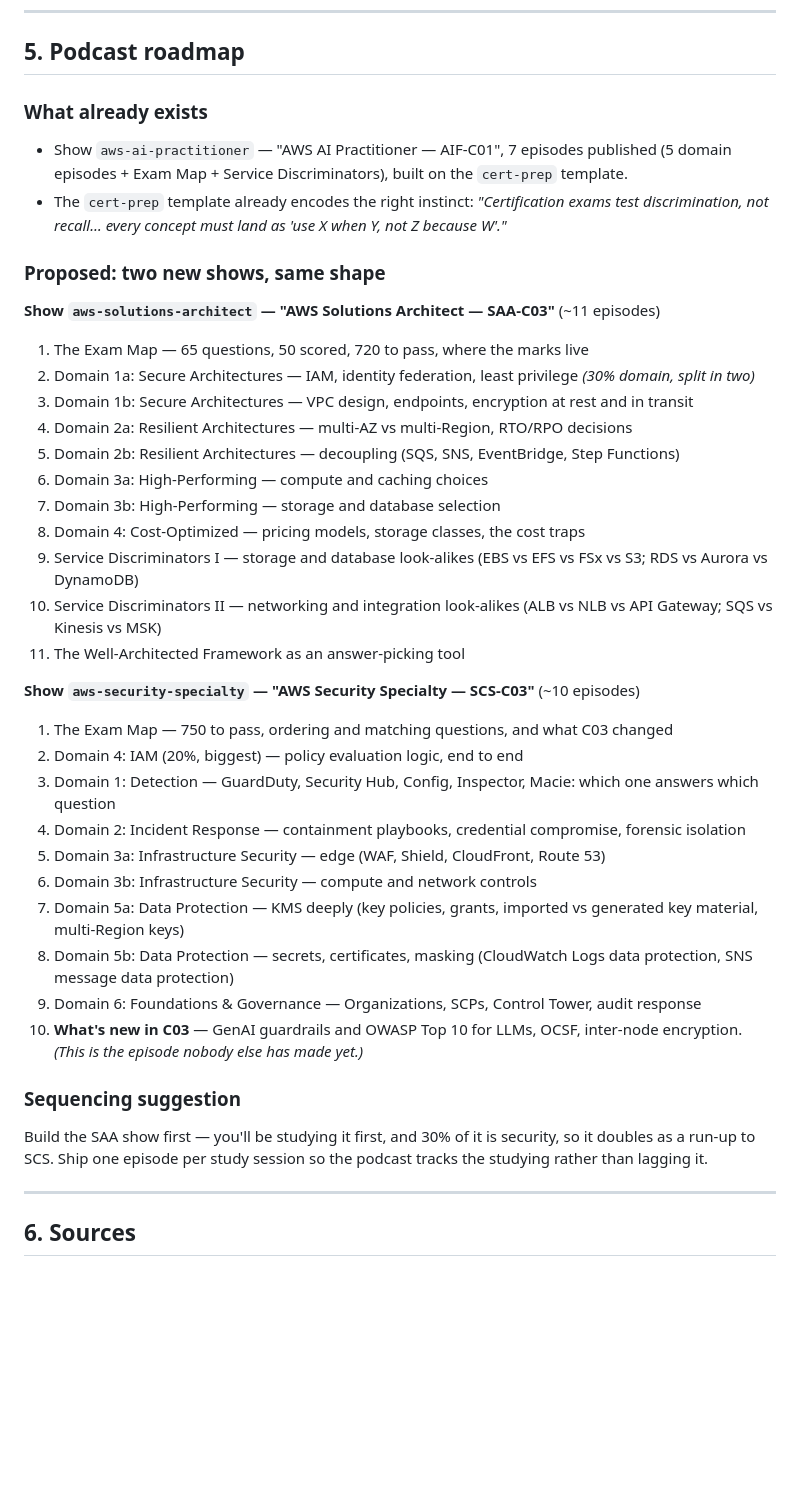
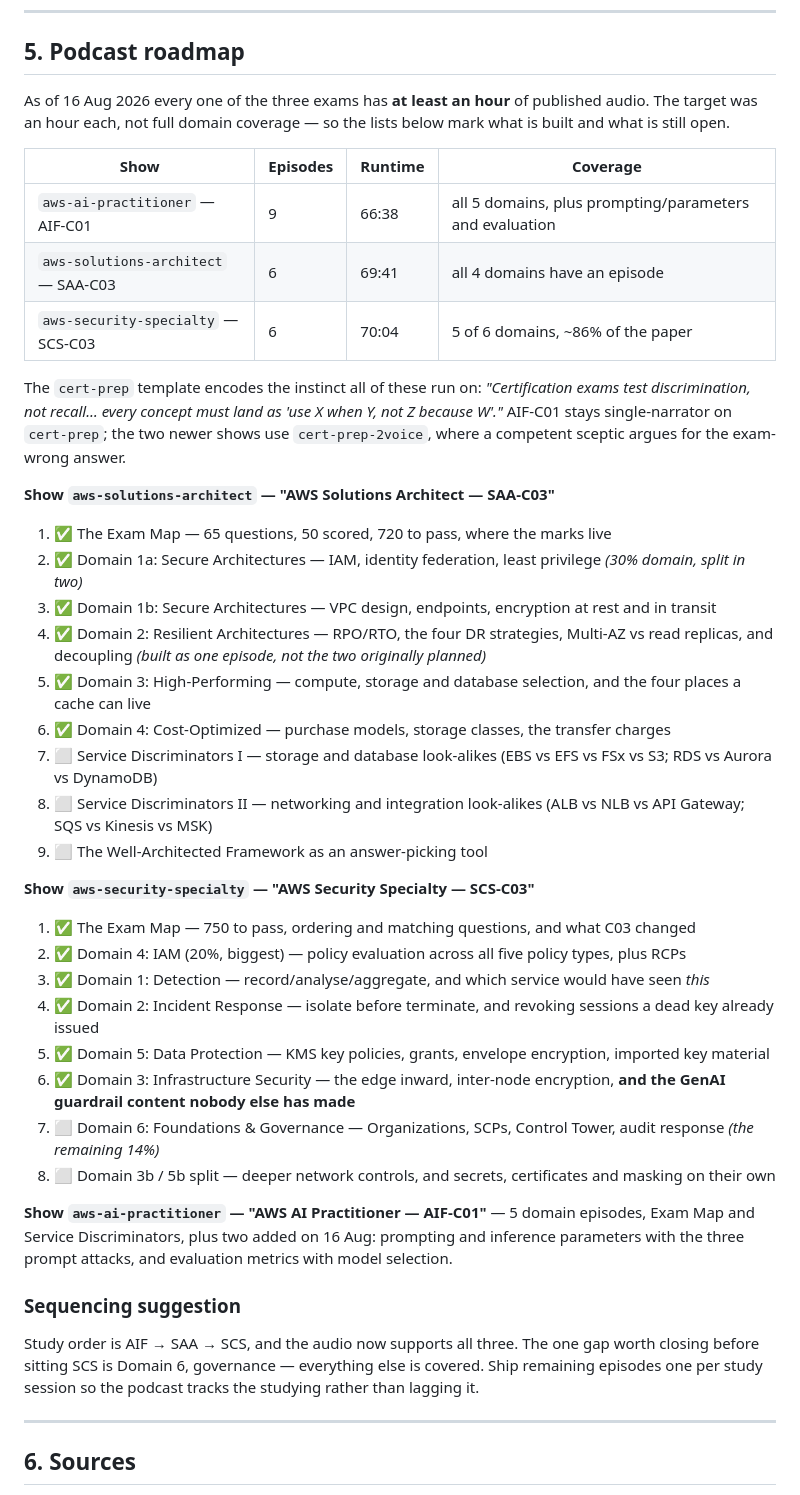
Before and after one commit to daxia07/podcast-mingli-world, a Markdown page: docs/aws-cert-track.md, the part around the change. Rendered like a GitHub page; blank space fills up the shorter version.

Commit message:
docs: mark the AWS cert roadmap against what is now published
Every one of the three exams has at least an hour of audio: AIF-C01
66:38, SAA-C03 69:41, SCS-C03 70:04. The roadmap lists now tick what is
built and leave the rest open — Domain 6 governance is the one gap worth
closing before sitting Security Specialty.

Co-Authored-By: Claude Opus 5 (1M context) <noreply@anthropic.com>

```diff
--- a/docs/aws-cert-track.md
+++ b/docs/aws-cert-track.md
@@ -109,41 +109,53 @@ freeCodeCamp's ~16-hour SAA-C03 course on YouTube is a legitimate free alternati
 
 ## 5. Podcast roadmap
 
-### What already exists
-- Show `aws-ai-practitioner` — "AWS AI Practitioner — AIF-C01", 7 episodes published (5 domain episodes + Exam Map + Service Discriminators), built on the `cert-prep` template.
-- The `cert-prep` template already encodes the right instinct: *"Certification exams test discrimination, not recall… every concept must land as 'use X when Y, not Z because W'."*
+As of 16 Aug 2026 every one of the three exams has **at least an hour** of published
+audio. The target was an hour each, not full domain coverage — so the lists below mark
+what is built and what is still open.
 
-### Proposed: two new shows, same shape
+| Show | Episodes | Runtime | Coverage |
+|---|---|---|---|
+| `aws-ai-practitioner` — AIF-C01 | 9 | 66:38 | all 5 domains, plus prompting/parameters and evaluation |
+| `aws-solutions-architect` — SAA-C03 | 6 | 69:41 | all 4 domains have an episode |
+| `aws-security-specialty` — SCS-C03 | 6 | 70:04 | 5 of 6 domains, ~86% of the paper |
 
-**Show `aws-solutions-architect` — "AWS Solutions Architect — SAA-C03"** (~11 episodes)
+The `cert-prep` template encodes the instinct all of these run on: *"Certification exams
+test discrimination, not recall… every concept must land as 'use X when Y, not Z because
+W'."* AIF-C01 stays single-narrator on `cert-prep`; the two newer shows use
+`cert-prep-2voice`, where a competent sceptic argues for the exam-wrong answer.
 
-1. The Exam Map — 65 questions, 50 scored, 720 to pass, where the marks live
-2. Domain 1a: Secure Architectures — IAM, identity federation, least privilege *(30% domain, split in two)*
-3. Domain 1b: Secure Architectures — VPC design, endpoints, encryption at rest and in transit
-4. Domain 2a: Resilient Architectures — multi-AZ vs multi-Region, RTO/RPO decisions
-5. Domain 2b: Resilient Architectures — decoupling (SQS, SNS, EventBridge, Step Functions)
-6. Domain 3a: High-Performing — compute and caching choices
-7. Domain 3b: High-Performing — storage and database selection
-8. Domain 4: Cost-Optimized — pricing models, storage classes, the cost traps
-9. Service Discriminators I — storage and database look-alikes (EBS vs EFS vs FSx vs S3; RDS vs Aurora vs DynamoDB)
-10. Service Discriminators II — networking and integration look-alikes (ALB vs NLB vs API Gateway; SQS vs Kinesis vs MSK)
-11. The Well-Architected Framework as an answer-picking tool
+**Show `aws-solutions-architect` — "AWS Solutions Architect — SAA-C03"**
 
-**Show `aws-security-specialty` — "AWS Security Specialty — SCS-C03"** (~10 episodes)
+1. ✅ The Exam Map — 65 questions, 50 scored, 720 to pass, where the marks live
+2. ✅ Domain 1a: Secure Architectures — IAM, identity federation, least privilege *(30% domain, split in two)*
+3. ✅ Domain 1b: Secure Architectures — VPC design, endpoints, encryption at rest and in transit
+4. ✅ Domain 2: Resilient Architectures — RPO/RTO, the four DR strategies, Multi-AZ vs read replicas, and decoupling *(built as one episode, not the two originally planned)*
+5. ✅ Domain 3: High-Performing — compute, storage and database selection, and the four places a cache can live
+6. ✅ Domain 4: Cost-Optimized — purchase models, storage classes, the transfer charges
+7. ⬜ Service Discriminators I — storage and database look-alikes (EBS vs EFS vs FSx vs S3; RDS vs Aurora vs DynamoDB)
+8. ⬜ Service Discriminators II — networking and integration look-alikes (ALB vs NLB vs API Gateway; SQS vs Kinesis vs MSK)
+9. ⬜ The Well-Architected Framework as an answer-picking tool
 
-1. The Exam Map — 750 to pass, ordering and matching questions, and what C03 changed
-2. Domain 4: IAM (20%, biggest) — policy evaluation logic, end to end
-3. Domain 1: Detection — GuardDuty, Security Hub, Config, Inspector, Macie: which one answers which question
-4. Domain 2: Incident Response — containment playbooks, credential compromise, forensic isolation
-5. Domain 3a: Infrastructure Security — edge (WAF, Shield, CloudFront, Route 53)
-6. Domain 3b: Infrastructure Security — compute and network controls
-7. Domain 5a: Data Protection — KMS deeply (key policies, grants, imported vs generated key material, multi-Region keys)
-8. Domain 5b: Data Protection — secrets, certificates, masking (CloudWatch Logs data protection, SNS message data protection)
-9. Domain 6: Foundations & Governance — Organizations, SCPs, Control Tower, audit response
-10. **What's new in C03** — GenAI guardrails and OWASP Top 10 for LLMs, OCSF, inter-node encryption. *(This is the episode nobody else has made yet.)*
+**Show `aws-security-specialty` — "AWS Security Specialty — SCS-C03"**
+
+1. ✅ The Exam Map — 750 to pass, ordering and matching questions, and what C03 changed
+2. ✅ Domain 4: IAM (20%, biggest) — policy evaluation across all five policy types, plus RCPs
+3. ✅ Domain 1: Detection — record/analyse/aggregate, and which service would have seen *this*
+4. ✅ Domain 2: Incident Response — isolate before terminate, and revoking sessions a dead key already issued
+5. ✅ Domain 5: Data Protection — KMS key policies, grants, envelope encryption, imported key material
+6. ✅ Domain 3: Infrastructure Security — the edge inward, inter-node encryption, **and the GenAI guardrail content nobody else has made**
+7. ⬜ Domain 6: Foundations & Governance — Organizations, SCPs, Control Tower, audit response *(the remaining 14%)*
+8. ⬜ Domain 3b / 5b split — deeper network controls, and secrets, certificates and masking on their own
+
+**Show `aws-ai-practitioner` — "AWS AI Practitioner — AIF-C01"** — 5 domain episodes, Exam
+Map and Service Discriminators, plus two added on 16 Aug: prompting and inference
+parameters with the three prompt attacks, and evaluation metrics with model selection.
 
 ### Sequencing suggestion
-Build the SAA show first — you'll be studying it first, and 30% of it is security, so it doubles as a run-up to SCS. Ship one episode per study session so the podcast tracks the studying rather than lagging it.
+Study order is AIF → SAA → SCS, and the audio now supports all three. The one gap worth
+closing before sitting SCS is Domain 6, governance — everything else is covered.
+Ship remaining episodes one per study session so the podcast tracks the studying rather
+than lagging it.
 
 ---
 
```
Also changed, not shown: DECISIONS.md (+3 -0 lines).
